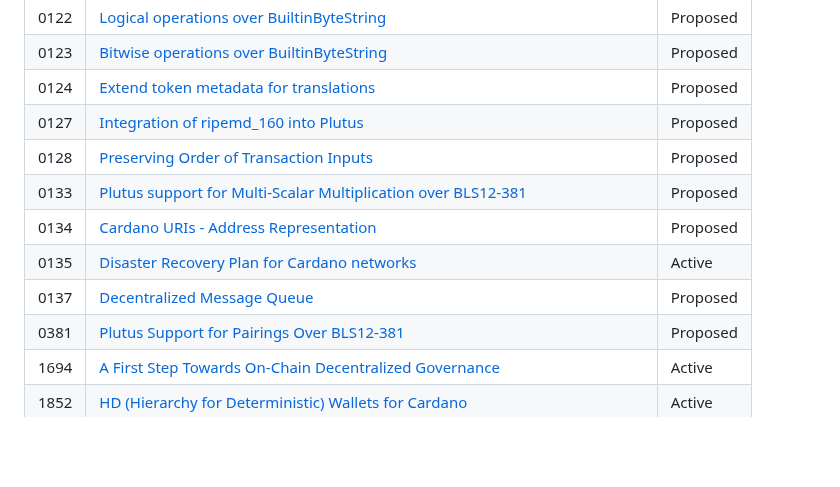
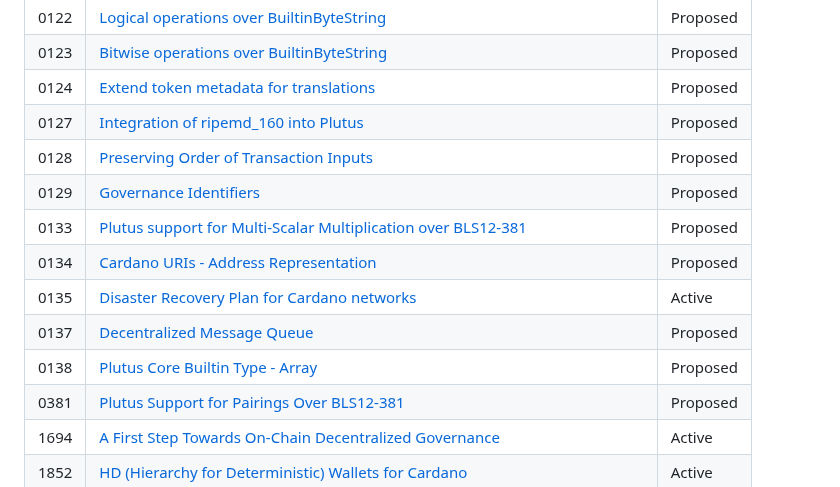
Before and after one commit to cardano-foundation/CIPs, a Markdown page: README.md, the part around the change. Rendered like a GitHub page; blank space fills up the shorter version.

Commit message:
merges following meeting 100 (#941)

```diff
--- a/README.md
+++ b/README.md
@@ -117,10 +117,12 @@ CIP editors facilitate discussions and progress submissions on GitHub, reviewing
 | 0124 | [Extend token metadata for translations](./CIP-0124) | Proposed |
 | 0127 | [Integration of ripemd_160 into Plutus](./CIP-0127) | Proposed |
 | 0128 | [Preserving Order of Transaction Inputs](./CIP-0128) | Proposed |
+| 0129 | [Governance Identifiers](./CIP-0129) | Proposed |
 | 0133 | [Plutus support for Multi-Scalar Multiplication over BLS12-381](./CIP-0133) | Proposed |
 | 0134 | [Cardano URIs - Address Representation](./CIP-0134) | Proposed |
 | 0135 | [Disaster Recovery Plan for Cardano networks](./CIP-0135) | Active |
 | 0137 | [Decentralized Message Queue](./CIP-0137) | Proposed |
+| 0138 | [Plutus Core Builtin Type - Array](./CIP-0138) | Proposed |
 | 0381 | [Plutus Support for Pairings Over BLS12-381](./CIP-0381) | Proposed |
 | 1694 | [A First Step Towards On-Chain Decentralized Governance](./CIP-1694) | Active |
 | 1852 | [HD (Hierarchy for Deterministic) Wallets for Cardano](./CIP-1852/) | Active |
```
